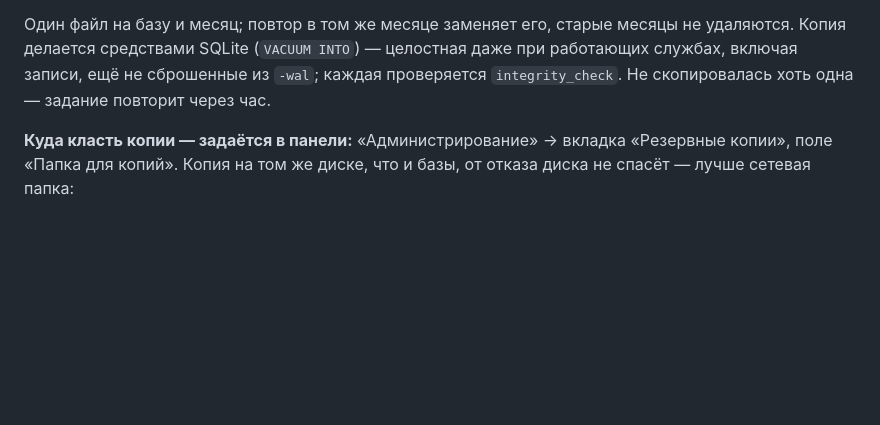
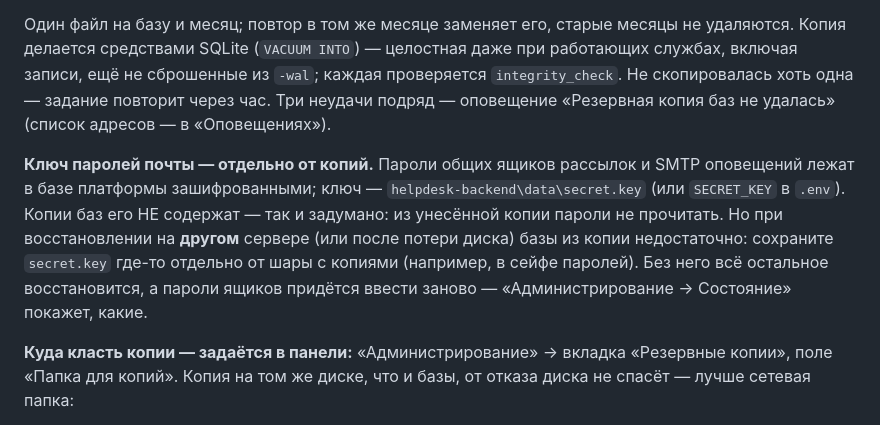
Before and after one commit to Lulzdao/adm-srv, a Markdown page: DEPLOY.md, the part around the change. GitHub-like rendering; blank space fills up the shorter version.

Commit message:
DEPLOY: ключ паролей почты (secret.key) — хранить отдельно от копий баз
Копии баз ключа не содержат (так и задумано); при восстановлении на другом
сервере без него пароли ящиков придётся ввести заново. Плюс строка про
оповещение о неудачной копии.

Co-Authored-By: Claude Opus 5.5 <noreply@anthropic.com>

```diff
--- a/DEPLOY.md
+++ b/DEPLOY.md
@@ -488,7 +488,17 @@ C:\IT-services\backups\messenger-2026-10.db
 не удаляются. Копия делается средствами SQLite (`VACUUM INTO`) — целостная даже
 при работающих службах, включая записи, ещё не сброшенные из `-wal`; каждая
 проверяется `integrity_check`. Не скопировалась хоть одна — задание повторит
-через час.
+через час. Три неудачи подряд — оповещение «Резервная копия баз не удалась»
+(список адресов — в «Оповещениях»).
+
+**Ключ паролей почты — отдельно от копий.** Пароли общих ящиков рассылок и SMTP
+оповещений лежат в базе платформы зашифрованными; ключ —
+`helpdesk-backend\data\secret.key` (или `SECRET_KEY` в `.env`). Копии баз его
+НЕ содержат — так и задумано: из унесённой копии пароли не прочитать. Но при
+восстановлении на **другом** сервере (или после потери диска) базы из копии
+недостаточно: сохраните `secret.key` где-то отдельно от шары с копиями
+(например, в сейфе паролей). Без него всё остальное восстановится, а пароли
+ящиков придётся ввести заново — «Администрирование → Состояние» покажет, какие.
 
 **Куда класть копии — задаётся в панели:** «Администрирование» →
 вкладка «Резервные копии», поле «Папка для копий». Копия на том же диске, что и
```
